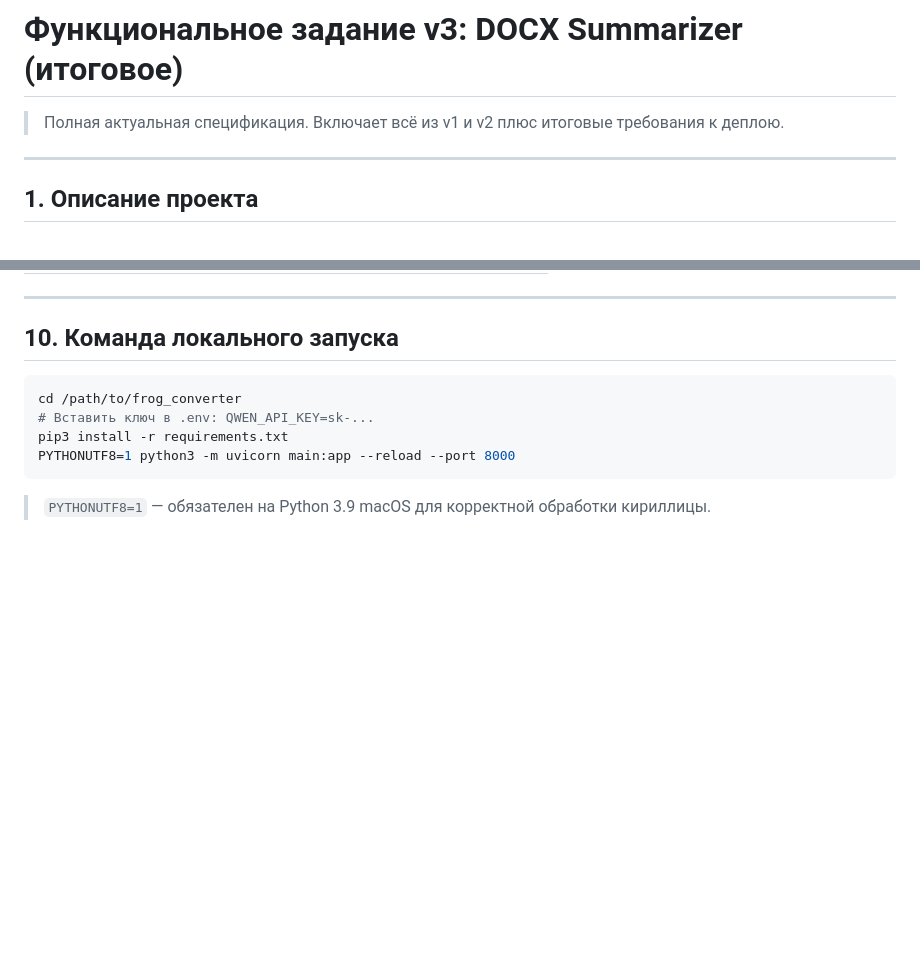
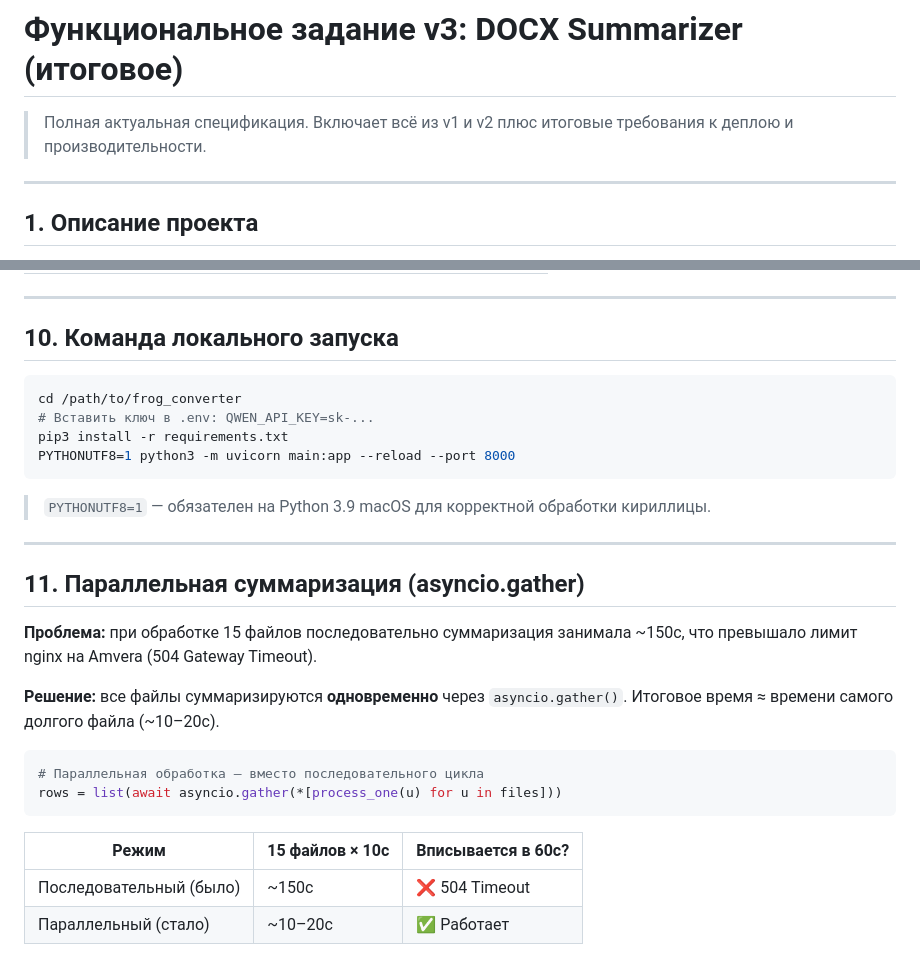
Before and after one commit to runetlex-study/frog_converter, a Markdown page: functional_spec_v3.md, 2 parts joined by grey strips. Rendered like a GitHub page; blank space fills up the shorter version.

Commit message:
docs: update functional_spec_v3 — add parallel summarization section (asyncio.gather)

````diff
--- a/functional_spec_v3.md
+++ b/functional_spec_v3.md
@@ -1,5 +1,5 @@
 # Функциональное задание v3: DOCX Summarizer (итоговое)
-> Полная актуальная спецификация. Включает всё из v1 и v2 плюс итоговые требования к деплою.
+> Полная актуальная спецификация. Включает всё из v1 и v2 плюс итоговые требования к деплою и производительности.
 
 ---
 
@@ -149,3 +149,21 @@ PYTHONUTF8=1 python3 -m uvicorn main:app --reload --port 8000
 ```
 
 > `PYTHONUTF8=1` — обязателен на Python 3.9 macOS для корректной обработки кириллицы.
+
+---
+
+## 11. Параллельная суммаризация (asyncio.gather)
+
+**Проблема:** при обработке 15 файлов последовательно суммаризация занимала ~150с, что превышало лимит nginx на Amvera (504 Gateway Timeout).
+
+**Решение:** все файлы суммаризируются **одновременно** через `asyncio.gather()`. Итоговое время ≈ времени самого долгого файла (~10–20с).
+
+```python
+# Параллельная обработка — вместо последовательного цикла
+rows = list(await asyncio.gather(*[process_one(u) for u in files]))
+```
+
+| Режим | 15 файлов × 10с | Вписывается в 60с? |
+|---|---|---|
+| Последовательный (было) | ~150с | ❌ 504 Timeout |
+| Параллельный (стало) | ~10–20с | ✅ Работает |
````
